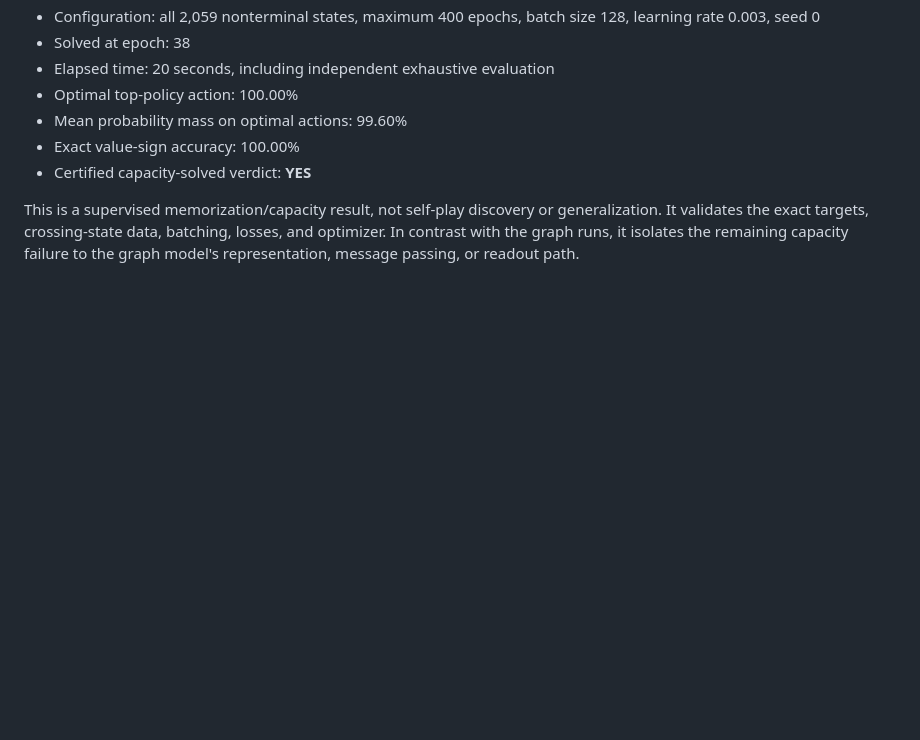
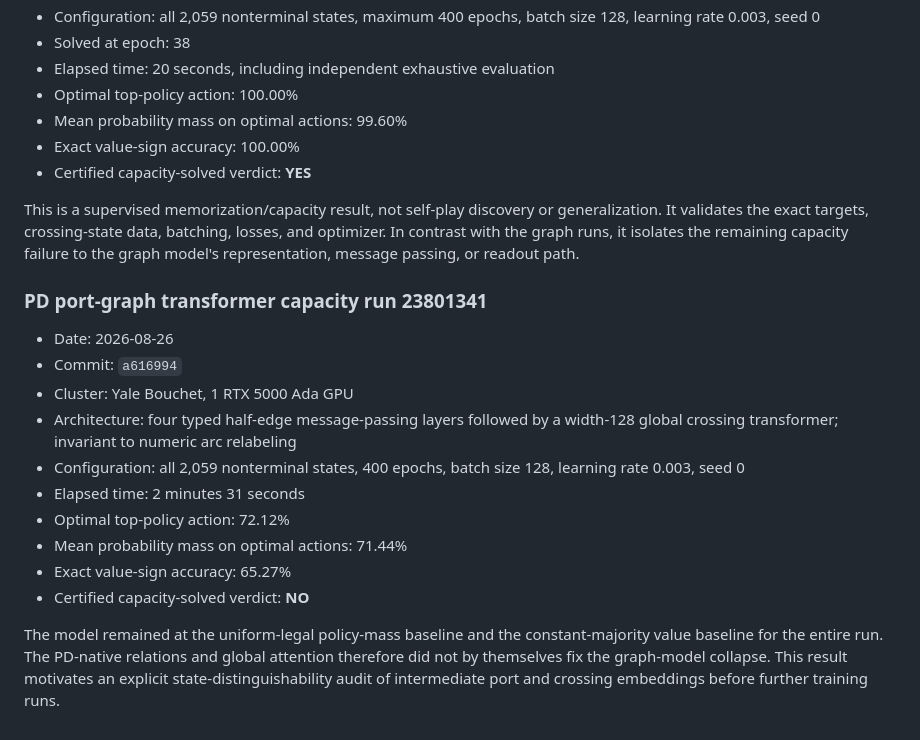
Before and after one commit to DrewPhi/AlphaKnot, a Markdown page: docs/EXPERIMENTS.md, the part around the change. Rendered like a GitHub page; blank space fills up the shorter version.

Commit message:
Record port-transformer capacity result

```diff
--- a/docs/EXPERIMENTS.md
+++ b/docs/EXPERIMENTS.md
@@ -114,3 +114,24 @@ generalization. It validates the exact targets, crossing-state data, batching,
 losses, and optimizer. In contrast with the graph runs, it isolates the
 remaining capacity failure to the graph model's representation, message
 passing, or readout path.
+
+### PD port-graph transformer capacity run 23801341
+
+- Date: 2026-08-26
+- Commit: `a616994`
+- Cluster: Yale Bouchet, 1 RTX 5000 Ada GPU
+- Architecture: four typed half-edge message-passing layers followed by a
+  width-128 global crossing transformer; invariant to numeric arc relabeling
+- Configuration: all 2,059 nonterminal states, 400 epochs, batch size 128,
+  learning rate 0.003, seed 0
+- Elapsed time: 2 minutes 31 seconds
+- Optimal top-policy action: 72.12%
+- Mean probability mass on optimal actions: 71.44%
+- Exact value-sign accuracy: 65.27%
+- Certified capacity-solved verdict: **NO**
+
+The model remained at the uniform-legal policy-mass baseline and the
+constant-majority value baseline for the entire run. The PD-native relations
+and global attention therefore did not by themselves fix the graph-model
+collapse. This result motivates an explicit state-distinguishability audit of
+intermediate port and crossing embeddings before further training runs.
```
